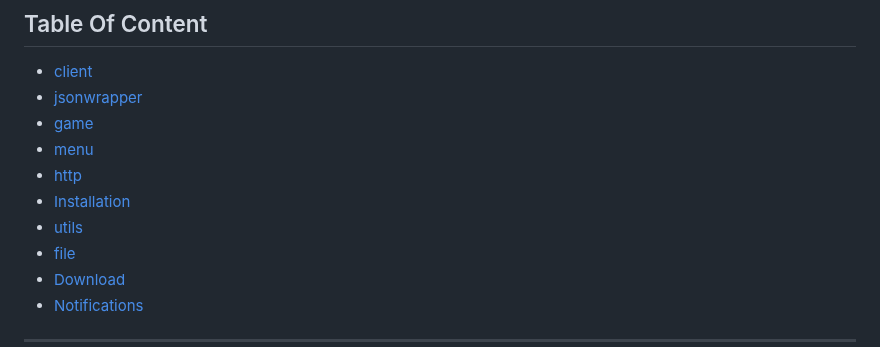
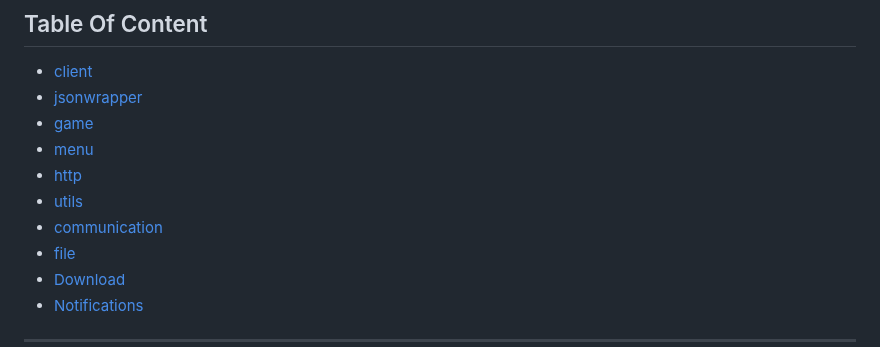
Before and after one commit to Y0URD34TH/Project-GLD, a Markdown page: LuaParams.MD, the part around the change. Drawn GitHub-style.

```diff
--- a/LuaParams.MD
+++ b/LuaParams.MD
@@ -10,8 +10,8 @@
 * [game](#namespace-game)
 * [menu](#namespace-menu)
 * [http](#namespace-http)
-* [Installation](#namespace-utils)
-* [utils](#namespace-communication)
+* [utils](#namespace-utils)
+* [communication](#namespace-communication)
 * [file](#namespace-file)
 * [Download](#namespace-Download)
 * [Notifications](#namespace-Notifications)
```
